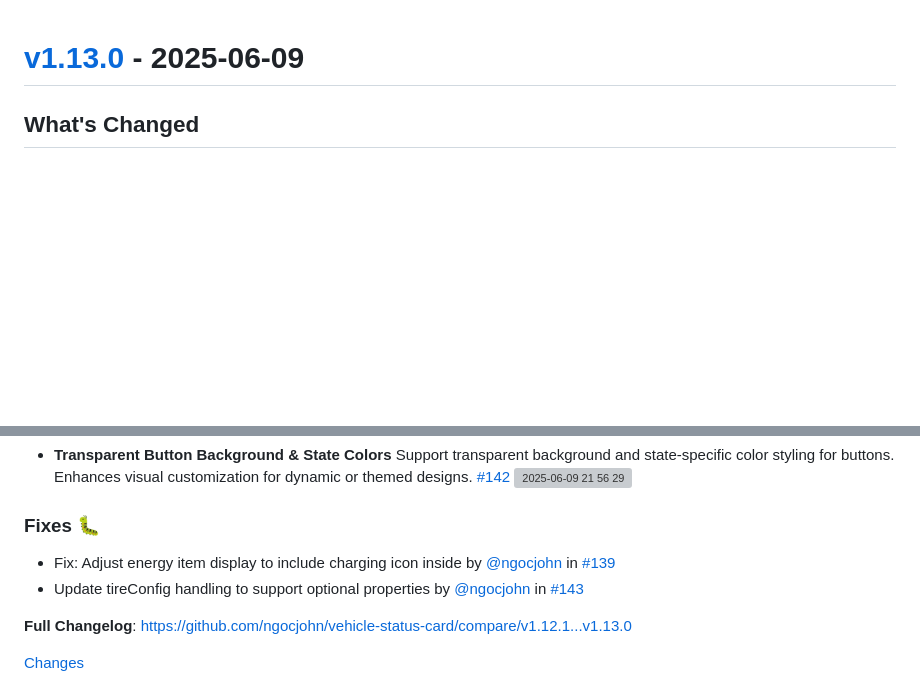
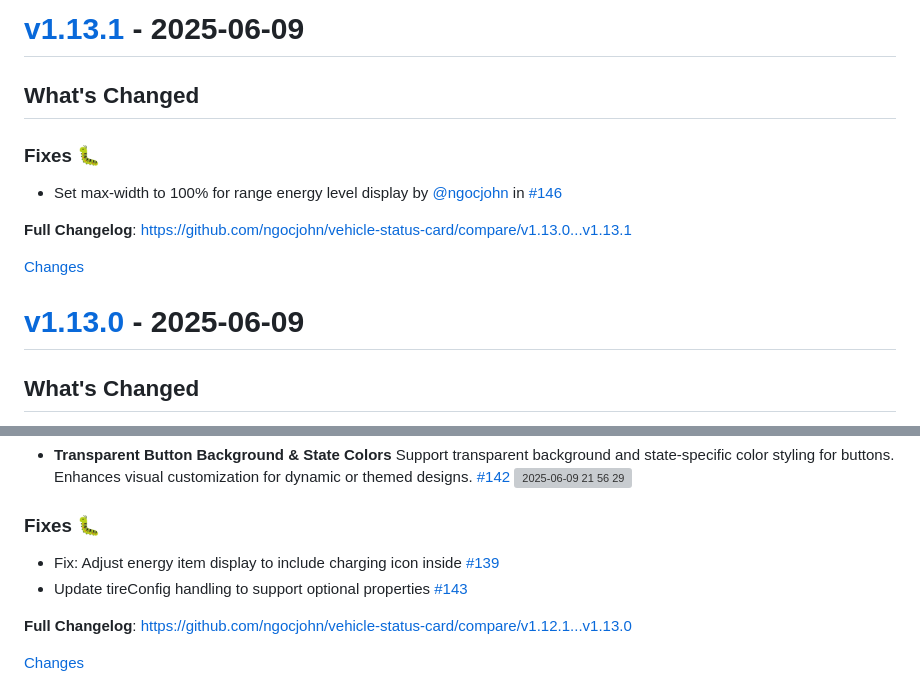
Before and after one commit to ngocjohn/vehicle-status-card, a Markdown page: CHANGELOG.md, 2 parts joined by grey strips. Rendered like a GitHub page; blank space fills up the shorter version; grey boxes are pictures that could not be loaded.

Commit message:
update changelog for v1.13.1 changes
    This commit was created by changelog-from-release in 'Update changelog' CI workflow

```diff
--- a/CHANGELOG.md
+++ b/CHANGELOG.md
@@ -1,3 +1,18 @@
+<a id="v1.13.1"></a>
+# [v1.13.1](https://github.com/ngocjohn/vehicle-status-card/releases/tag/v1.13.1) - 2025-06-09
+
+<!-- Release notes generated using configuration in .github/release.yml at v1.13.1 -->
+
+## What's Changed
+### Fixes 🐛
+* Set max-width to 100% for range energy level display by [@ngocjohn](https://github.com/ngocjohn) in [#146](https://github.com/ngocjohn/vehicle-status-card/pull/146)
+
+
+**Full Changelog**: https://github.com/ngocjohn/vehicle-status-card/compare/v1.13.0...v1.13.1
+
+[Changes][v1.13.1]
+
+
 <a id="v1.13.0"></a>
 # [v1.13.0](https://github.com/ngocjohn/vehicle-status-card/releases/tag/v1.13.0) - 2025-06-09
 
@@ -18,8 +33,8 @@ Support transparent background and state-specific color styling for buttons. Enh
 ![2025-06-09 21 56 29](https://github.com/user-attachments/assets/3f13e867-3b62-4903-a821-3092eb25ec29)
 
 ### Fixes 🐛
-* Fix: Adjust energy item display to include charging icon inside by [@ngocjohn](https://github.com/ngocjohn) in [#139](https://github.com/ngocjohn/vehicle-status-card/pull/139)
-* Update tireConfig handling to support optional properties by [@ngocjohn](https://github.com/ngocjohn) in [#143](https://github.com/ngocjohn/vehicle-status-card/pull/143)
+* Fix: Adjust energy item display to include charging icon inside [#139](https://github.com/ngocjohn/vehicle-status-card/pull/139)
+* Update tireConfig handling to support optional properties [#143](https://github.com/ngocjohn/vehicle-status-card/pull/143)
 
 
 **Full Changelog**: https://github.com/ngocjohn/vehicle-status-card/compare/v1.12.1...v1.13.0
```
Also changed, not shown: other parts of CHANGELOG.md (+1 -0 lines).
